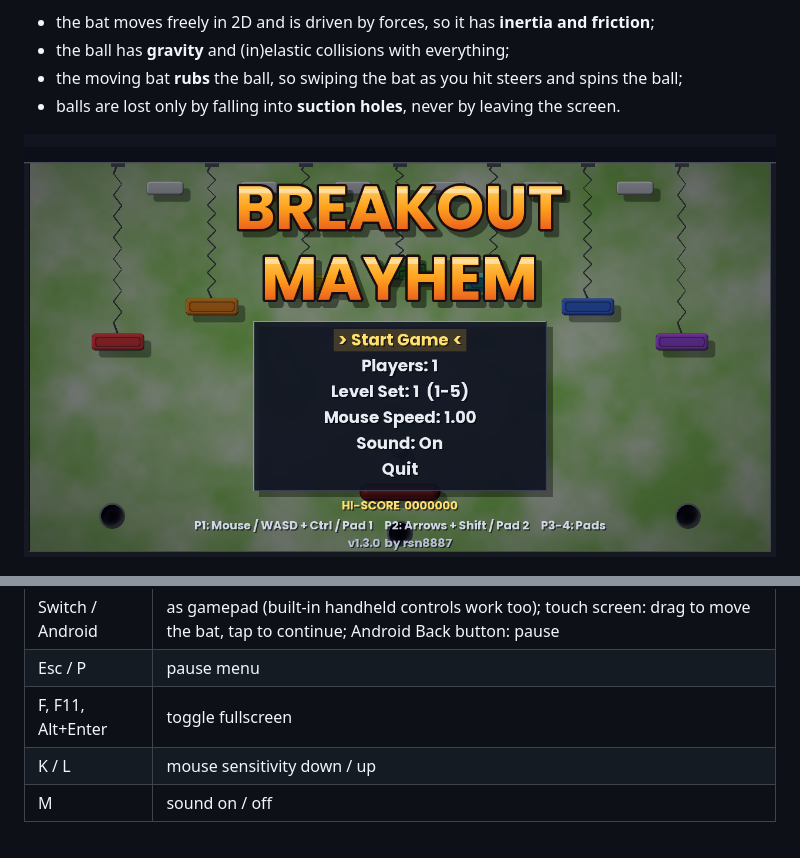
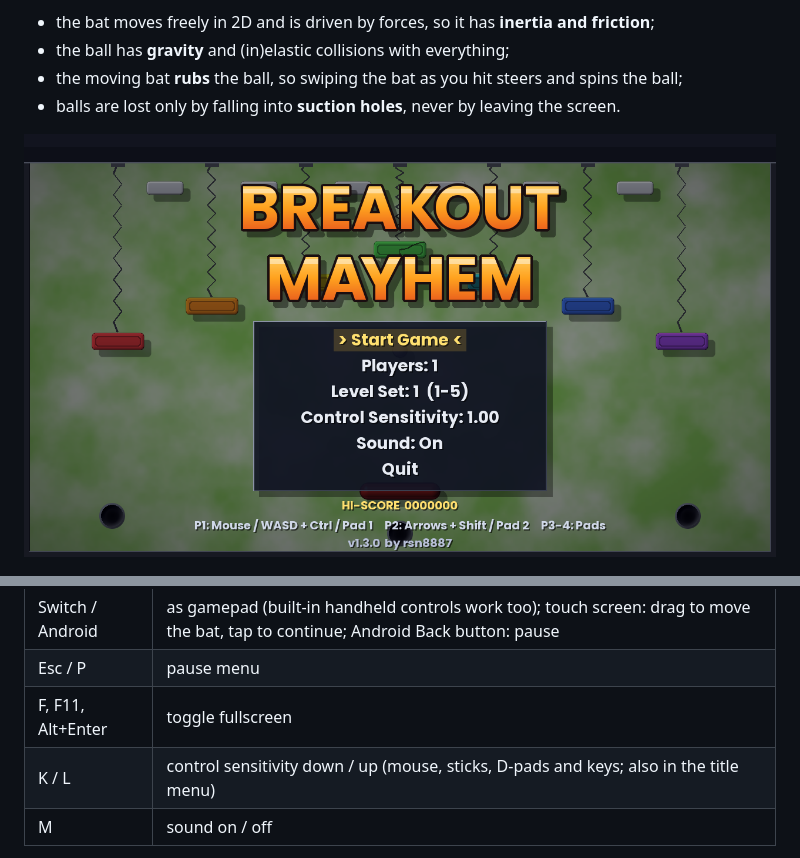
Before and after one commit to rsn8887/BreakoutMayhem, a Markdown page: README.md, 2 parts joined by grey strips. Rendered like a GitHub page; pictures changed too: screenshots/title.png.

Commit message:
Improved physics and controls, better hole graphics

```diff
--- a/README.md
+++ b/README.md
@@ -36,7 +36,7 @@ It uses hand-coded, force-based physics:
 | Switch / Android | as gamepad (built-in handheld controls work too); touch screen: drag to move the bat, tap to continue; Android Back button: pause |
 | Esc / P | pause menu |
 | F, F11, Alt+Enter | toggle fullscreen |
-| K / L | mouse sensitivity down / up |
+| K / L | control sensitivity down / up (mouse, sticks, D-pads and keys; also in the title menu) |
 | M | sound on / off |
 
 In the title menu, choose the number of players and a level set: one of the six sets of five levels, or "Complete" to play all 30 levels in a row.
```
Also changed, not shown: 8 other files.
